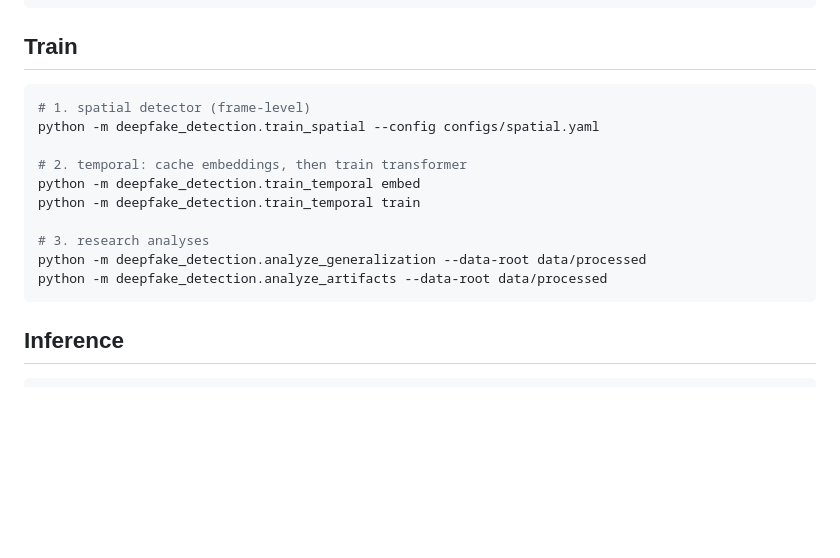
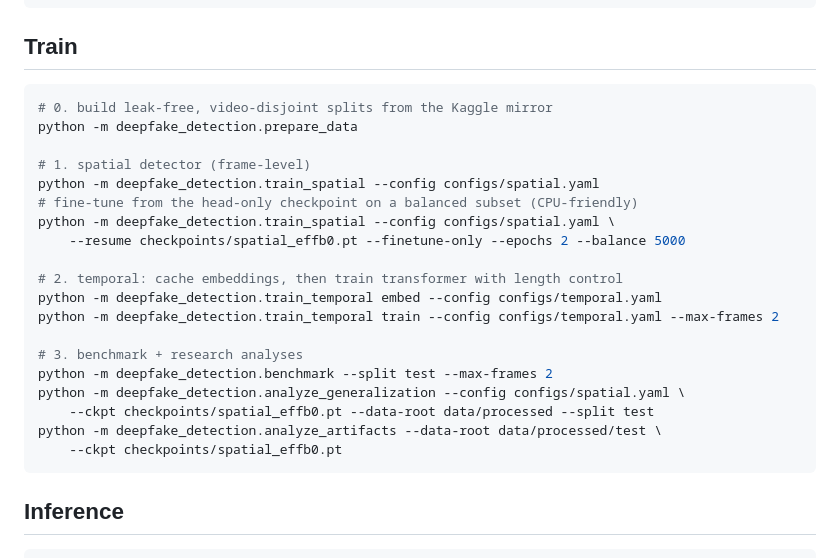
Before and after one commit to saketkumar-18/deepfake-detection, a Markdown page: README.md, the part around one of its changes. GitHub-like rendering; blank space fills up the shorter version.

````diff
--- a/README.md
+++ b/README.md
@@ -80,16 +131,25 @@ Deepfakes/ Face2Face/ FaceSwap/ ...   → label 1 (generator=<dir name>)
 ## Train
 
 ```bash
+# 0. build leak-free, video-disjoint splits from the Kaggle mirror
+python -m deepfake_detection.prepare_data
+
 # 1. spatial detector (frame-level)
 python -m deepfake_detection.train_spatial --config configs/spatial.yaml
+# fine-tune from the head-only checkpoint on a balanced subset (CPU-friendly)
+python -m deepfake_detection.train_spatial --config configs/spatial.yaml \
+    --resume checkpoints/spatial_effb0.pt --finetune-only --epochs 2 --balance 5000
 
-# 2. temporal: cache embeddings, then train transformer
-python -m deepfake_detection.train_temporal embed
-python -m deepfake_detection.train_temporal train
+# 2. temporal: cache embeddings, then train transformer with length control
+python -m deepfake_detection.train_temporal embed --config configs/temporal.yaml
+python -m deepfake_detection.train_temporal train --config configs/temporal.yaml --max-frames 2
 
-# 3. research analyses
-python -m deepfake_detection.analyze_generalization --data-root data/processed
-python -m deepfake_detection.analyze_artifacts --data-root data/processed
+# 3. benchmark + research analyses
+python -m deepfake_detection.benchmark --split test --max-frames 2
+python -m deepfake_detection.analyze_generalization --config configs/spatial.yaml \
+    --ckpt checkpoints/spatial_effb0.pt --data-root data/processed --split test
+python -m deepfake_detection.analyze_artifacts --data-root data/processed/test \
+    --ckpt checkpoints/spatial_effb0.pt
 ```
 
 ## Inference
````
Also changed, not shown: other parts of README.md (+57 -6 lines).
